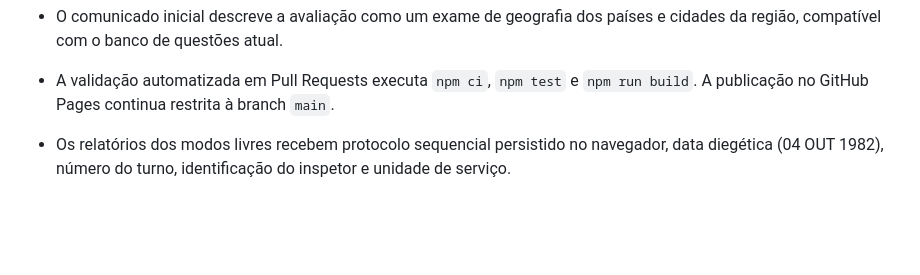
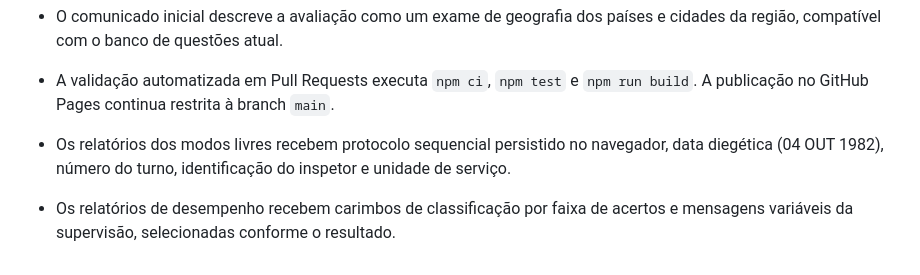
Before and after one commit to lhickk17/Papers-Please_quiz, a Markdown page: README.md, the part around the change. Drawn GitHub-style; blank space fills up the shorter version.

Commit message:
Document report classifications and supervisor messages

```diff
--- a/README.md
+++ b/README.md
@@ -152,3 +152,5 @@ A campanha expandida utiliza novas chaves de armazenamento (`ppquiz.campaign.v3`
 - A validação automatizada em Pull Requests executa `npm ci`, `npm test` e `npm run build`. A publicação no GitHub Pages continua restrita à branch `main`.
 
 - Os relatórios dos modos livres recebem protocolo sequencial persistido no navegador, data diegética (04 OUT 1982), número do turno, identificação do inspetor e unidade de serviço.
+
+- Os relatórios de desempenho recebem carimbos de classificação por faixa de acertos e mensagens variáveis da supervisão, selecionadas conforme o resultado.
```
